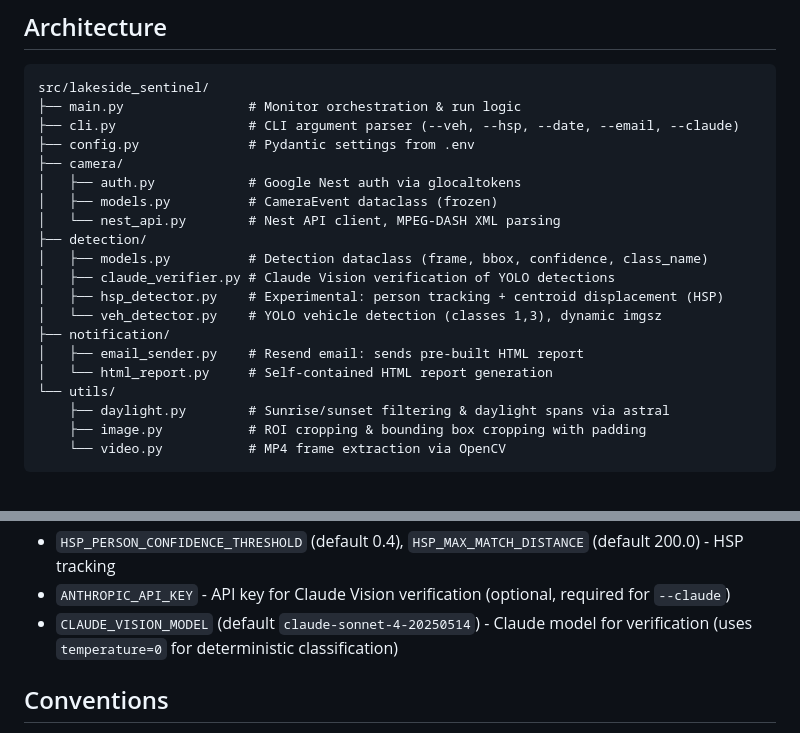
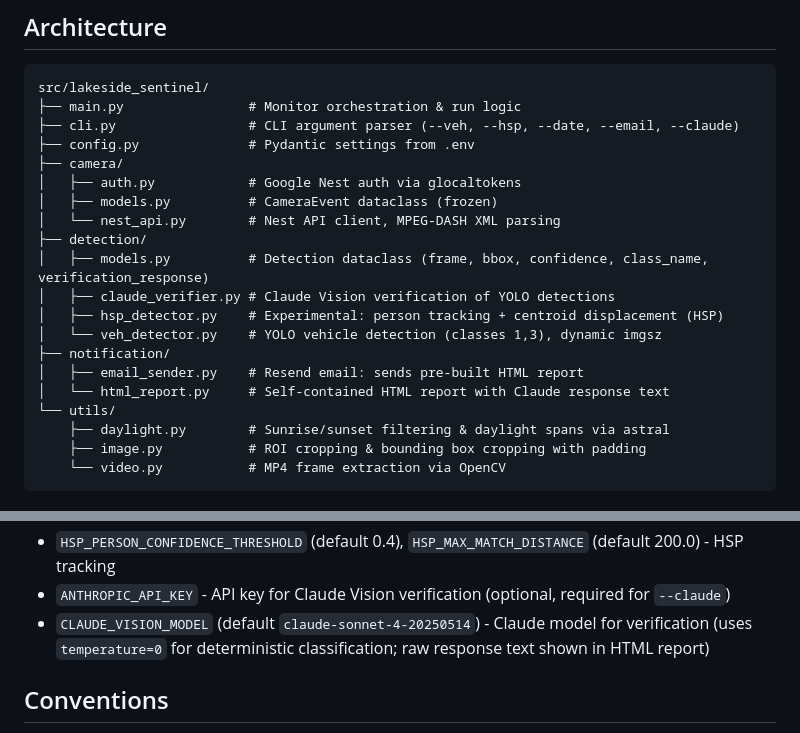
Before and after one commit to sheacon/lakeside-sentinel, a Markdown page: CLAUDE.md, 2 parts joined by grey strips. Drawn GitHub-style.

Commit message:
docs: update CLAUDE.md with verification_response field
Co-Authored-By: Claude Opus 4.6 <noreply@anthropic.com>

```diff
--- a/CLAUDE.md
+++ b/CLAUDE.md
@@ -14,13 +14,13 @@ src/lakeside_sentinel/
 │   ├── models.py          # CameraEvent dataclass (frozen)
 │   └── nest_api.py        # Nest API client, MPEG-DASH XML parsing
 ├── detection/
-│   ├── models.py          # Detection dataclass (frame, bbox, confidence, class_name)
+│   ├── models.py          # Detection dataclass (frame, bbox, confidence, class_name, verification_response)
 │   ├── claude_verifier.py # Claude Vision verification of YOLO detections
 │   ├── hsp_detector.py    # Experimental: person tracking + centroid displacement (HSP)
 │   └── veh_detector.py    # YOLO vehicle detection (classes 1,3), dynamic imgsz
 ├── notification/
 │   ├── email_sender.py    # Resend email: sends pre-built HTML report
-│   └── html_report.py     # Self-contained HTML report generation
+│   └── html_report.py     # Self-contained HTML report with Claude response text
 └── utils/
     ├── daylight.py        # Sunrise/sunset filtering & daylight spans via astral
     ├── image.py           # ROI cropping & bounding box cropping with padding
@@ -125,7 +125,7 @@ See `.env.example` for the full list. Key variables:
 - `HSP_FPS_SAMPLE` (default 4), `HSP_DISPLACEMENT_THRESHOLD` (default 60.0) - high-speed person mode
 - `HSP_PERSON_CONFIDENCE_THRESHOLD` (default 0.4), `HSP_MAX_MATCH_DISTANCE` (default 200.0) - HSP tracking
 - `ANTHROPIC_API_KEY` - API key for Claude Vision verification (optional, required for `--claude`)
-- `CLAUDE_VISION_MODEL` (default `claude-sonnet-4-20250514`) - Claude model for verification (uses `temperature=0` for deterministic classification)
+- `CLAUDE_VISION_MODEL` (default `claude-sonnet-4-20250514`) - Claude model for verification (uses `temperature=0` for deterministic classification; raw response text shown in HTML report)
 
 ## Conventions
 
```
